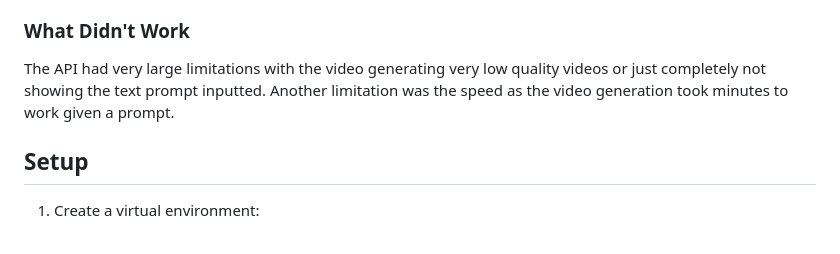
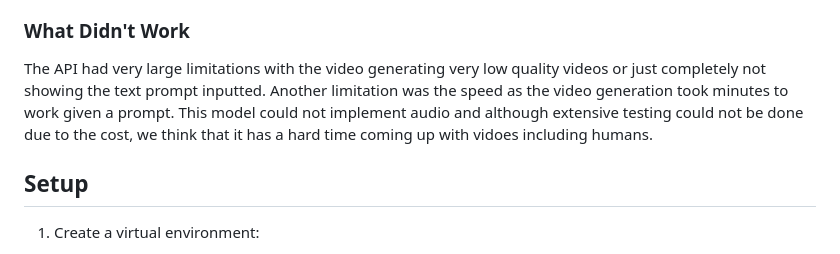
Before and after one commit to arshsingh29/hack-a-thing-2, a Markdown page: README.md, the part around the change. Drawn GitHub-style.

Commit message:
Update README with additional details

```diff
--- a/README.md
+++ b/README.md
@@ -20,7 +20,7 @@ Since our project is involved in personalized AI generated videos, we tried to w
 
 ### What Didn't Work
 
-The API had very large limitations with the video generating very low quality videos or just completely not showing the text prompt inputted. Another limitation was the speed as the video generation took minutes to work given a prompt.
+The API had very large limitations with the video generating very low quality videos or just completely not showing the text prompt inputted. Another limitation was the speed as the video generation took minutes to work given a prompt. This model could not implement audio and although extensive testing could not be done due to the cost, we think that it has a hard time coming up with vidoes including humans.
 
 ## Setup
 
```
